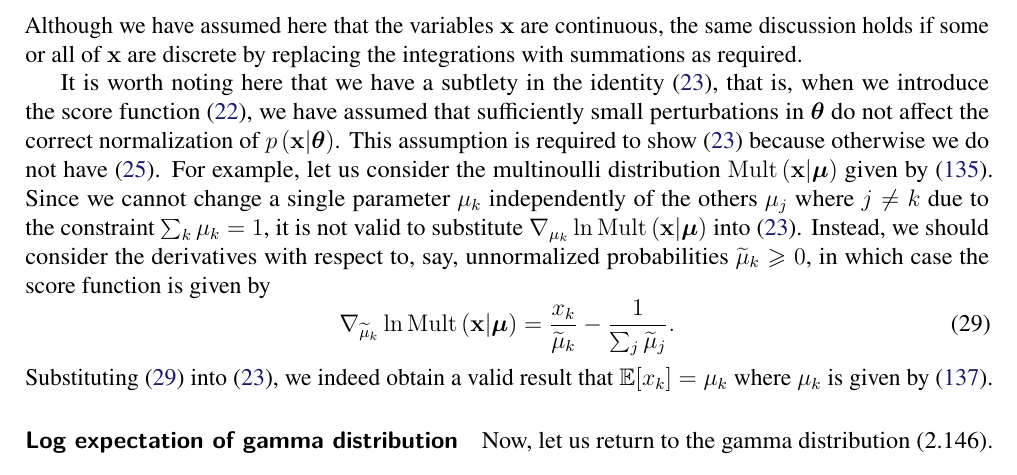
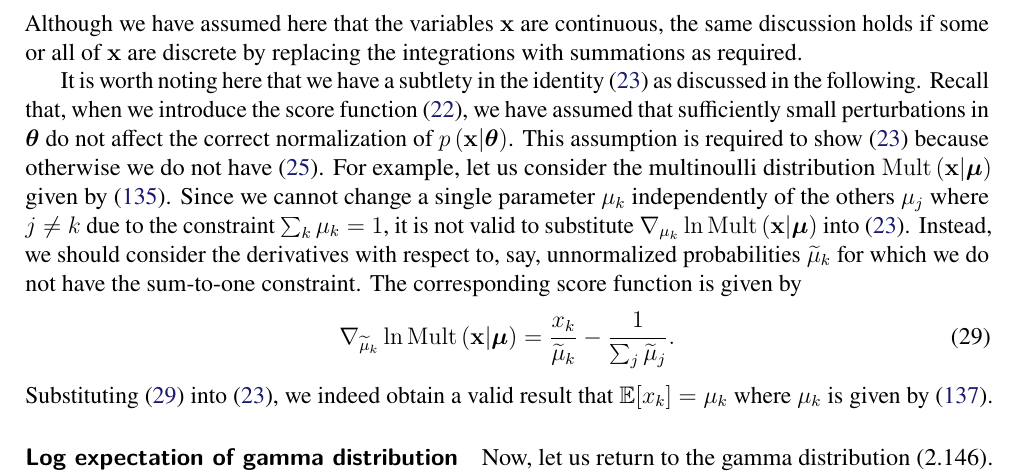
Before and after one commit to yousuketakada/prml_errata, a LaTeX document (prml_errata.tex): part of page 7 of 40, cut so that both start at the same text. Compiled offline with pdfLaTeX.

Commit message:
Edit: score function

```diff
--- a/prml_errata.tex
+++ b/prml_errata.tex
@@ -583,8 +583,8 @@ the same discussion holds if some or all of $\mathbf{x}$ are discrete
 by replacing the integrations with summations as required.
 
 It is worth noting here that we have a subtlety in
-the identity~\eqref{eq:expected_score_function_vanishes}, that is,
-when we introduce the score function~\eqref{eq:score_function},
+the identity~\eqref{eq:expected_score_function_vanishes} as discussed in the following.
+Recall that, when we introduce the score function~\eqref{eq:score_function},
 we have assumed that sufficiently small perturbations in $\bm{\theta}$ do not affect
 the correct normalization of $p\left(\mathbf{x}\middle|\bm{\theta}\right)$.
 This assumption is required to show \eqref{eq:expected_score_function_vanishes}
@@ -598,8 +598,8 @@ it is not valid to substitute
 $\nabla_{\mu_k} \ln \operatorname{Mult}\left(\mathbf{x}\middle|\bm{\mu}\right)$
 into \eqref{eq:expected_score_function_vanishes}.
 Instead, we should consider the derivatives with respect to, say,
-unnormalized probabilities~$\widetilde{\mu}_k \geqslant 0$,
-in which case the score function is given by
+unnormalized probabilities~$\widetilde{\mu}_k$ for which we do not have the sum-to-one constraint.
+The corresponding score function is given by
 \begin{equation}
 \nabla_{\widetilde{\mu}_k} \ln \operatorname{Mult}\left(\mathbf{x}\middle|\bm{\mu}\right)
 = \frac{x_k}{\widetilde{\mu}_k} - \frac{1}{\sum_j \widetilde{\mu}_j} .
```
